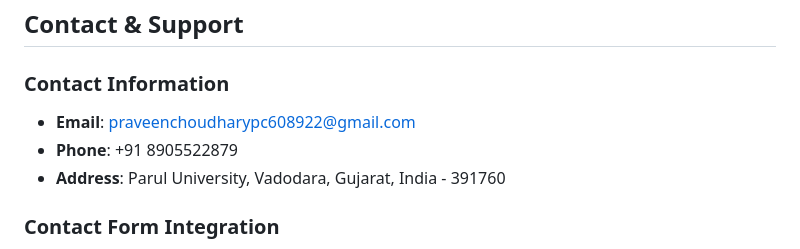
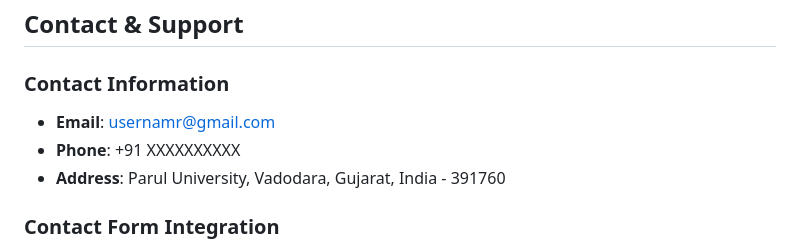
Before and after one commit to speedprav/e-commerce-website, a Markdown page: README.md, the part around the change. GitHub-like rendering.

```diff
--- a/README.md
+++ b/README.md
@@ -205,8 +205,8 @@ ecommerce-project/
 ## Contact & Support
 
 ### Contact Information
-- **Email**: praveenchoudharypc608922@gmail.com
-- **Phone**: +91 8905522879
+- **Email**: usernamr@gmail.com
+- **Phone**: +91 XXXXXXXXXX
 - **Address**: Parul University, Vadodara, Gujarat, India - 391760
 
 ### Contact Form Integration
```
